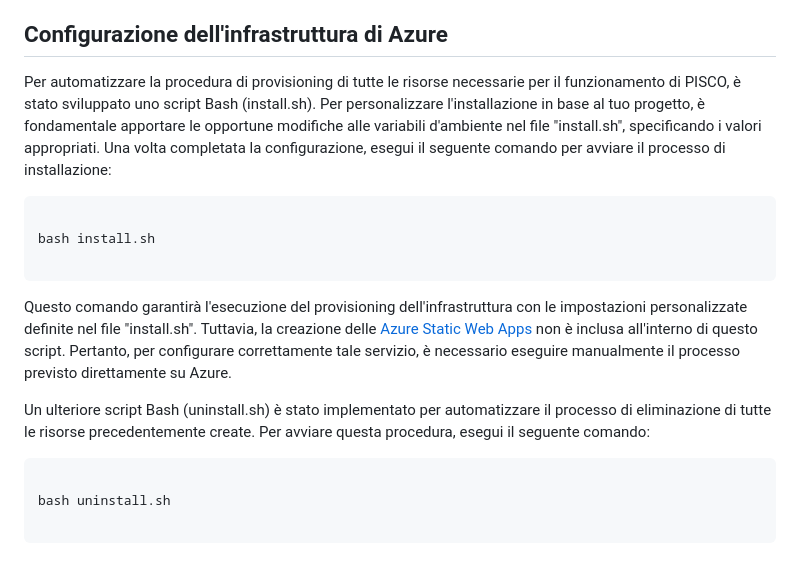
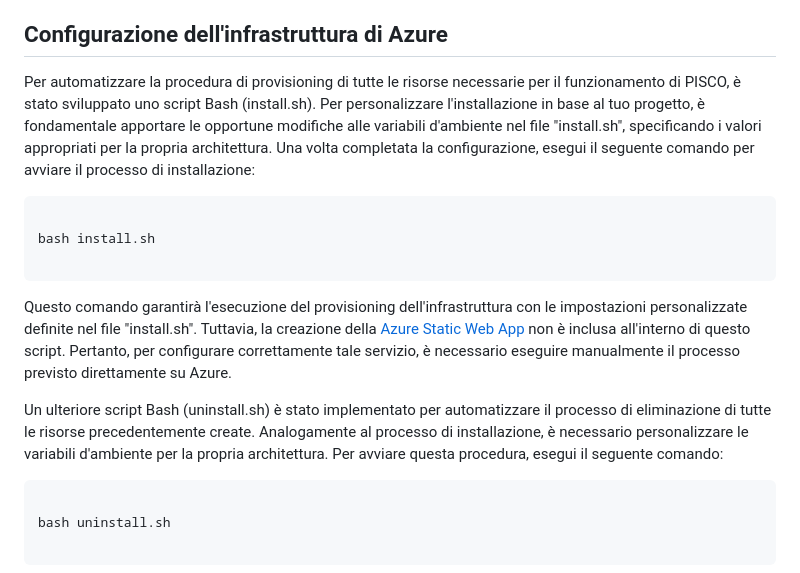
Before and after one commit to AngeloSantangelo/PISCO, a Markdown page: README.md, the part around the change. Rendered like a GitHub page.

````diff
--- a/README.md
+++ b/README.md
@@ -31,16 +31,16 @@ PISCO è un sistema Cloud-based che sfrutta le tecnologie Internet of Things (Io
 - La cartella "mock_sensors" contiene lo script Python utilizzato per simulare l'invio dei dati da un sensore installato internamente al pullman.
 - I due script "install.sh" e "uninstall.sh" sono descritti nella prossima sezione "Configurazione dell'infrastruttura di Azure".
 ## Configurazione dell'infrastruttura di Azure
-Per automatizzare la procedura di provisioning di tutte le risorse necessarie per il funzionamento di PISCO, è stato sviluppato uno script Bash (install.sh). Per personalizzare l'installazione in base al tuo progetto, è fondamentale apportare le opportune modifiche alle variabili d'ambiente nel file "install.sh", specificando i valori appropriati. Una volta completata la configurazione, esegui il seguente comando per avviare il processo di installazione:
+Per automatizzare la procedura di provisioning di tutte le risorse necessarie per il funzionamento di PISCO, è stato sviluppato uno script Bash (install.sh). Per personalizzare l'installazione in base al tuo progetto, è fondamentale apportare le opportune modifiche alle variabili d'ambiente nel file "install.sh", specificando i valori appropriati per la propria architettura. Una volta completata la configurazione, esegui il seguente comando per avviare il processo di installazione:
 ```bash
 
 bash install.sh
 
 ```
-Questo comando garantirà l'esecuzione del provisioning dell'infrastruttura con le impostazioni personalizzate definite nel file "install.sh". Tuttavia, la creazione delle [Azure Static Web Apps](https://learn.microsoft.com/en-us/azure/static-web-apps/get-started-portal?tabs=vanilla-javascript&pivots=github) non è inclusa all'interno di questo script. Pertanto, per configurare correttamente tale servizio, è necessario eseguire manualmente il processo previsto direttamente su Azure.
+Questo comando garantirà l'esecuzione del provisioning dell'infrastruttura con le impostazioni personalizzate definite nel file "install.sh". Tuttavia, la creazione della [Azure Static Web App](https://learn.microsoft.com/en-us/azure/static-web-apps/get-started-portal?tabs=vanilla-javascript&pivots=github) non è inclusa all'interno di questo script. Pertanto, per configurare correttamente tale servizio, è necessario eseguire manualmente il processo previsto direttamente su Azure.
 
 
-Un ulteriore script Bash (uninstall.sh) è stato implementato per automatizzare il processo di eliminazione di tutte le risorse precedentemente create. Per avviare questa procedura, esegui il seguente comando:
+Un ulteriore script Bash (uninstall.sh) è stato implementato per automatizzare il processo di eliminazione di tutte le risorse precedentemente create. Analogamente al processo di installazione, è necessario personalizzare le variabili d'ambiente per la propria architettura. Per avviare questa procedura, esegui il seguente comando:
 ```bash
 
 bash uninstall.sh
````
